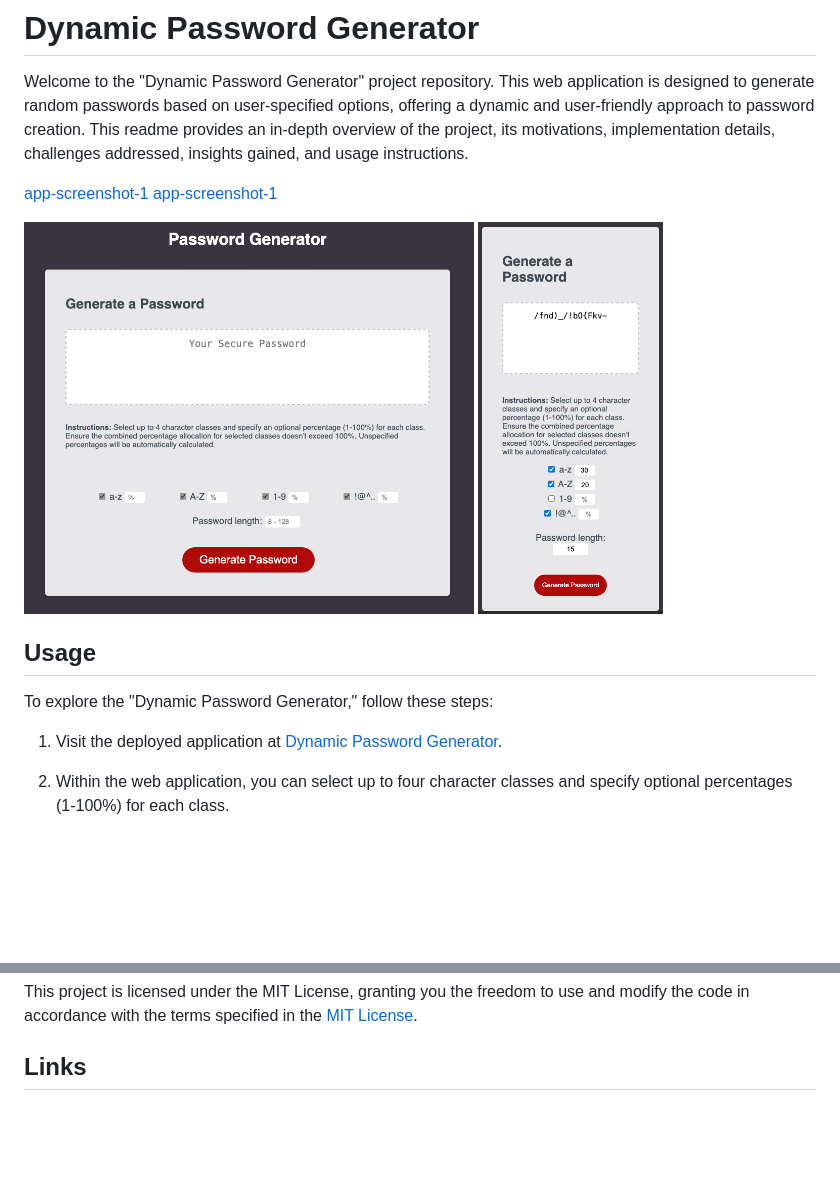
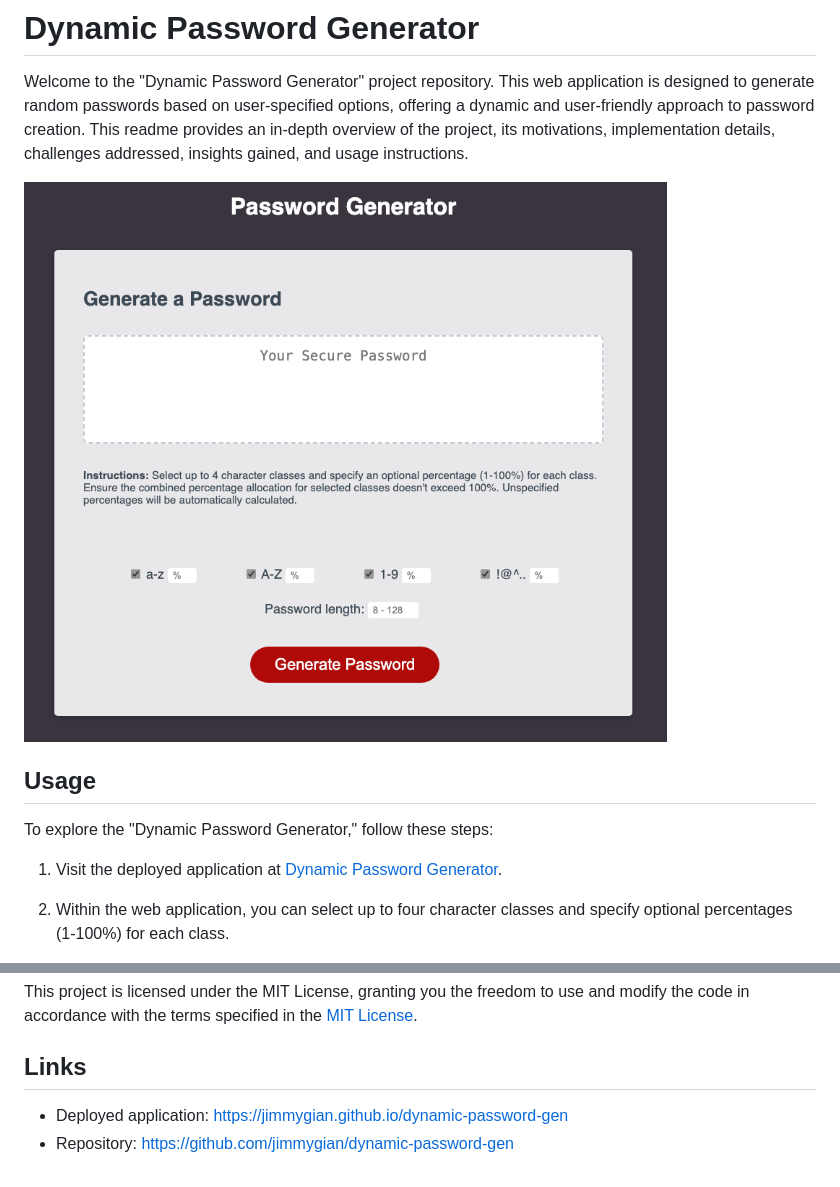
Before and after one commit to jimmygian/dynamic-password-gen, a Markdown page: README.md, 2 parts joined by grey strips. Drawn GitHub-style; blank space fills up the shorter version.

Commit message:
Adds images to README.md and completes link information

```diff
--- a/README.md
+++ b/README.md
@@ -2,11 +2,9 @@
 
 Welcome to the "Dynamic Password Generator" project repository. This web application is designed to generate random passwords based on user-specified options, offering a dynamic and user-friendly approach to password creation. This readme provides an in-depth overview of the project, its motivations, implementation details, challenges addressed, insights gained, and usage instructions.
 
-[app-screenshot-1](./assets/images/app-screenshot-1.png)
-[app-screenshot-1](./assets/images/app-screenshot-2.png)
 
-<img src="./assets/images/app-screenshot-1.png" alt="Deployed Website Screenshot 1" width="450"/>
-<img src="./assets/images/app-screenshot-2.png" alt="Deployed Website Screenshot 2" width="185" />
+<img src="./assets/images/app-screenshot-1.png" alt="Deployed Website Screenshot 1" />
+<!-- <img src="./assets/images/app-screenshot-2.png" alt="Deployed Website Screenshot 2" width="250" /> -->
 
 ## Usage
 
@@ -79,3 +77,5 @@ This project was conceived, developed, and is actively maintained by Dimitris Gi
 This project is licensed under the MIT License, granting you the freedom to use and modify the code in accordance with the terms specified in the [MIT License](https://opensource.org/licenses/MIT).
 
 ## Links
+- Deployed application: https://jimmygian.github.io/dynamic-password-gen
+- Repository: https://github.com/jimmygian/dynamic-password-gen
```
Also changed, not shown: other parts of README.md (+1 -1 lines).
